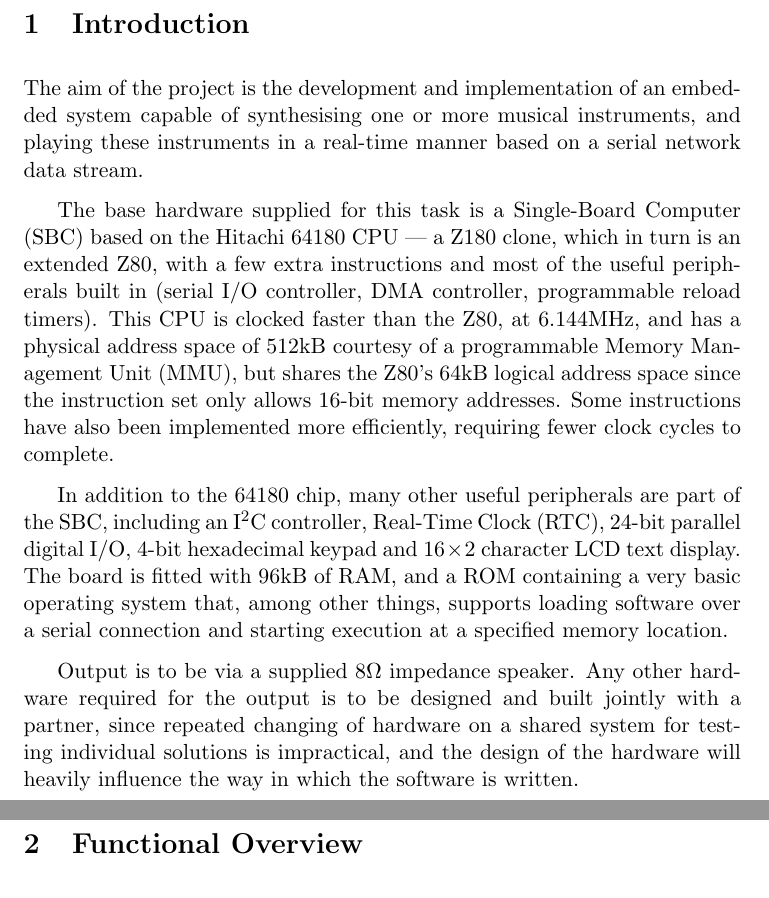
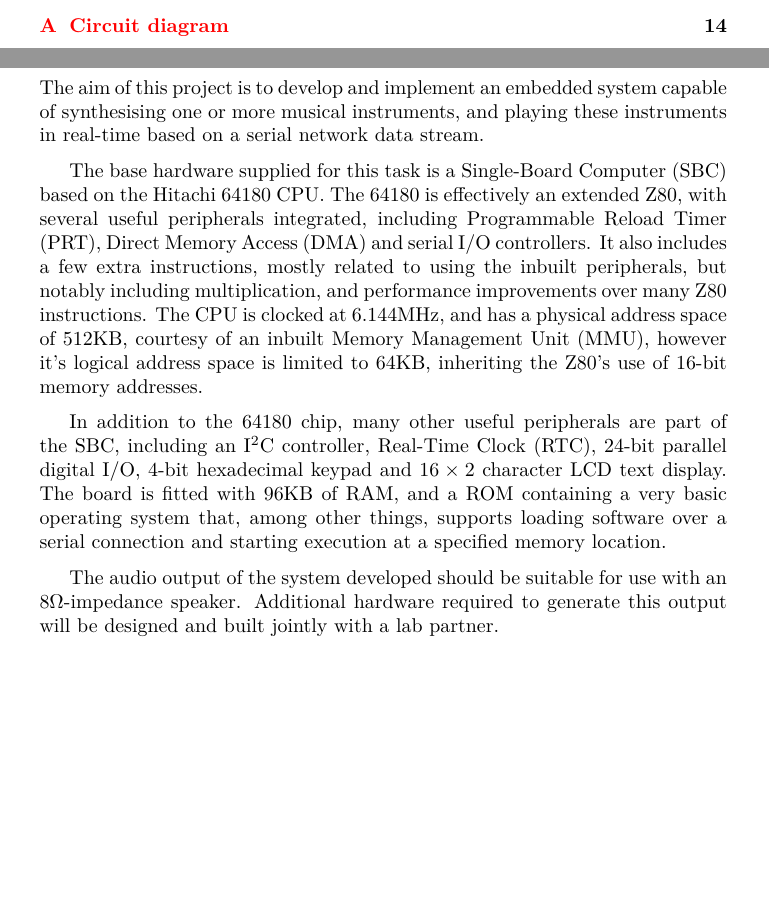
Before and after one commit to alanbriolat/MCP, a LaTeX document (report/report.tex, which reads report/introduction.tex): two parts of pages 3 and 4 of 15 before the commit and two parts of pages 2 and 3 of 15 after it, joined at a grey line, cut at the place of the change, the shorter picture padded with empty space. Compiled offline with pdfLaTeX.

Commit message:
More report work ( surprise!  and i just lost the game =[ )

```diff
--- a/report/introduction.tex
+++ b/report/introduction.tex
@@ -1,26 +1,31 @@
 % vim: fo=aw2tq tw=100 spell
 \section{Introduction}
 
-The aim of the project is the development and implementation of an embedded system capable of
-synthesising one or more musical instruments, and playing these instruments in a real-time manner
-based on a serial network data stream.
+The aim of this project is to develop and implement an embedded system capable of synthesising one
+or more musical instruments, and playing these instruments in real-time based on a serial network
+data stream.
 
 The base hardware supplied for this task is a Single-Board Computer (SBC) based on the Hitachi 64180
-CPU --- a Z180 clone, which in turn is an extended Z80, with a few extra instructions and most of
-the useful peripherals built in (serial I/O controller, DMA controller, programmable reload timers).
-This CPU is clocked faster than the Z80, at 6.144MHz, and has a physical address space of 512kB
-courtesy of a programmable Memory Management Unit (MMU), but shares the Z80's 64kB logical address
-space since the instruction set only allows 16-bit memory addresses.  Some instructions have also
-been implemented more efficiently, requiring fewer clock cycles to complete.
+CPU.  The 64180 is effectively an extended Z80, with several useful peripherals integrated,
+including Programmable Reload Timer (PRT), Direct Memory Access (DMA) and serial I/O controllers.
+It also includes a few extra instructions, mostly related to using the inbuilt peripherals, but
+notably including multiplication, and performance improvements over many Z80 instructions.  The CPU
+is clocked at 6.144MHz, and has a physical address space of 512KB, courtesy of an inbuilt Memory
+Management Unit (MMU), however it's logical address space is limited to 64KB, inheriting the Z80's
+use of 16-bit memory addresses.
 
 In addition to the 64180 chip, many other useful peripherals are part of the SBC, including an
 I$^{2}$C controller, Real-Time Clock (RTC), 24-bit parallel digital I/O, 4-bit hexadecimal keypad
-and $16\times2$ character LCD text display.  The board is fitted with 96kB of RAM, and a ROM
+and $16\times2$ character LCD text display.  The board is fitted with 96KB of RAM, and a ROM
 containing a very basic operating system that, among other things, supports loading software over a
 serial connection and starting execution at a specified memory location.
 
+The audio output of the system developed should be suitable for use with an $8\Omega$-impedance
+speaker.  Additional hardware required to generate this output will be designed and built jointly
+with a lab partner.
+
 % TODO: More info on the output
-Output is to be via a supplied $8\Omega$ impedance speaker.  Any other hardware required for the
-output is to be designed and built jointly with a partner, since repeated changing of hardware on a
-shared system for testing individual solutions is impractical, and the design of the hardware will
-heavily influence the way in which the software is written.
+%Output is to be via a supplied $8\Omega$ impedance speaker.  Any other hardware required for the
+%output is to be designed and built jointly with a partner, since repeated changing of hardware on a
+%shared system for testing individual solutions is impractical, and the design of the hardware will
+%heavily influence the way in which the software is written.
--- a/report/report.tex
+++ b/report/report.tex
@@ -1,9 +1,17 @@
 % vim: fo=aw2tq tw=100 spell
-\documentclass[11pt]{article}
+\documentclass[10pt]{article}
 \setlength{\parskip}{0.5\baselineskip}
 
 % Necessary packages
 %\usepackage{pslatex}
+\usepackage[T1]{fontenc}
+\usepackage{lmodern}
+\renewcommand*\ttdefault{txtt}
+%\usepackage[scaled]{beramono}
+%\usepackage{textcomp}
+%\usepackage{pxfonts}
+%\usepackage{bookman}
+
 \usepackage{listings}
 \usepackage{shortvrb}
 \usepackage[pdftex]{color,graphicx}
```
Also changed, not shown: report/design_and_implementation.tex (+2 -2 lines), report/report.tex (8 more changed lines).
